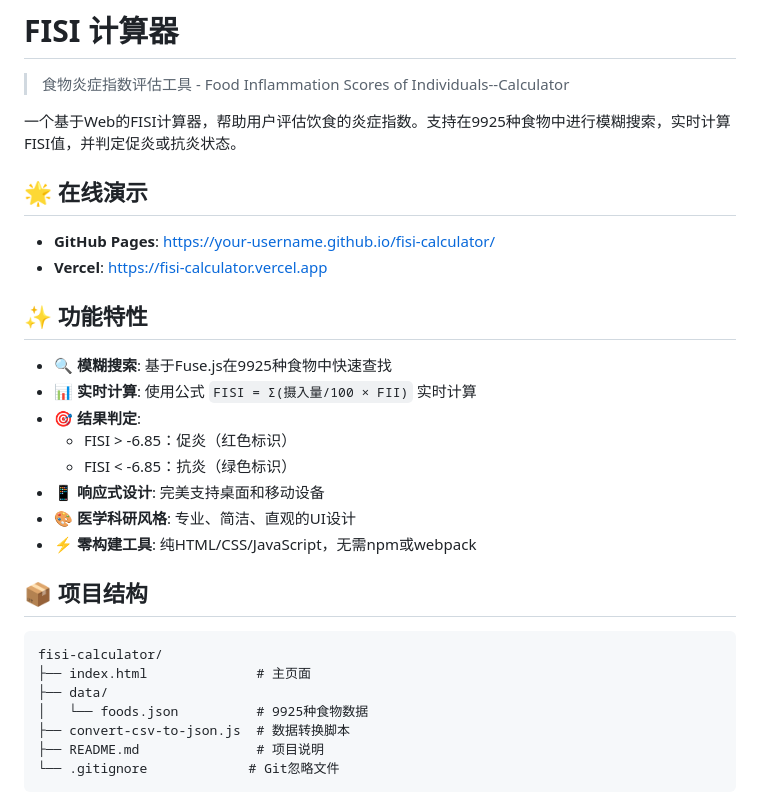
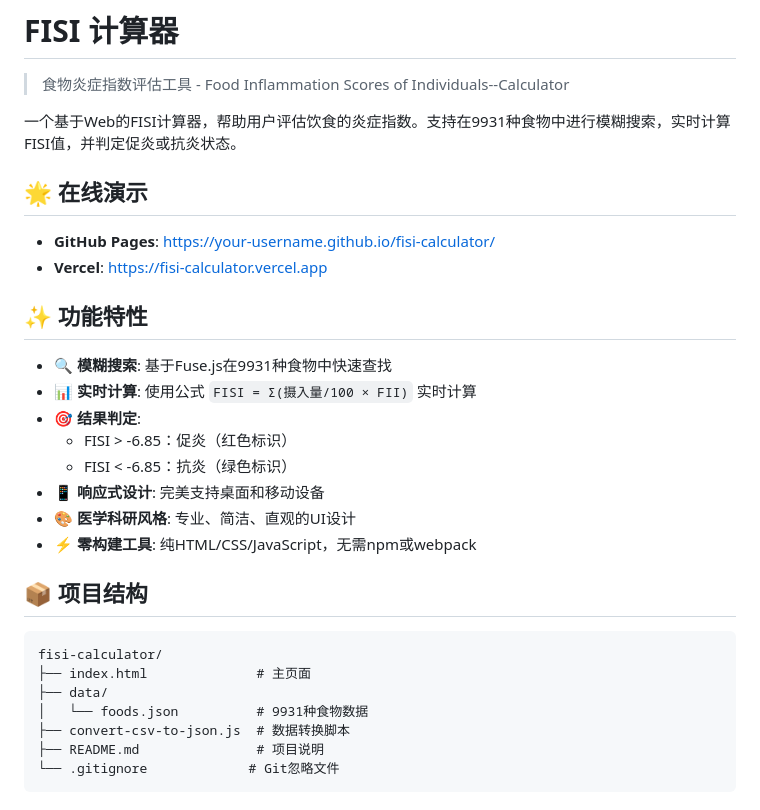
Before and after one commit to Forelsketmax/FISI-calculator, a Markdown page: README.md, the part around the change. GitHub-like rendering.

```diff
--- a/README.md
+++ b/README.md
@@ -2,7 +2,7 @@
 
 > 食物炎症指数评估工具 - Food Inflammation Scores of Individuals--Calculator
 
-一个基于Web的FISI计算器，帮助用户评估饮食的炎症指数。支持在9925种食物中进行模糊搜索，实时计算FISI值，并判定促炎或抗炎状态。
+一个基于Web的FISI计算器，帮助用户评估饮食的炎症指数。支持在9931种食物中进行模糊搜索，实时计算FISI值，并判定促炎或抗炎状态。
 
 ## 🌟 在线演示
 
@@ -11,7 +11,7 @@
 
 ## ✨ 功能特性
 
-- 🔍 **模糊搜索**: 基于Fuse.js在9925种食物中快速查找
+- 🔍 **模糊搜索**: 基于Fuse.js在9931种食物中快速查找
 - 📊 **实时计算**: 使用公式 `FISI = Σ(摄入量/100 × FII)` 实时计算
 - 🎯 **结果判定**:
   - FISI > -6.85：促炎（红色标识）
@@ -26,7 +26,7 @@
 fisi-calculator/
 ├── index.html              # 主页面
 ├── data/
-│   └── foods.json          # 9925种食物数据
+│   └── foods.json          # 9931种食物数据
 ├── convert-csv-to-json.js  # 数据转换脚本
 ├── README.md               # 项目说明
 └── .gitignore             # Git忽略文件
```
